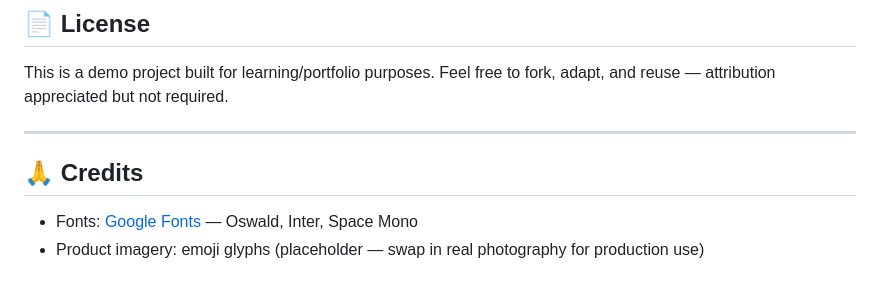
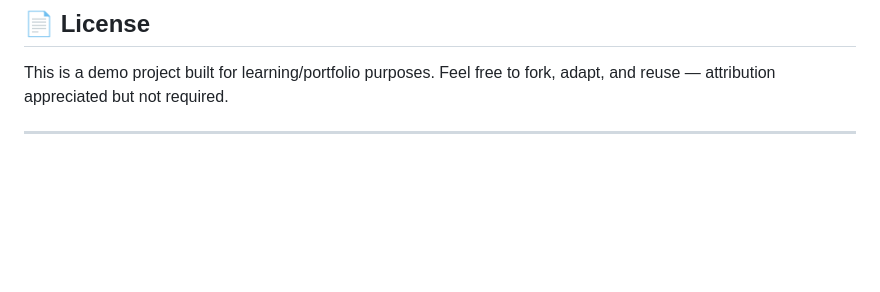
Before and after one commit to amitdbond0987/Shopping-Web-using-Frontend, a Markdown page: README.md, the part around the change. Drawn GitHub-style; blank space fills up the shorter version.

Commit message:
Remove credits section from README
Removed credits section from README.

```diff
--- a/README.md
+++ b/README.md
@@ -123,8 +123,3 @@ Ideas for extending this demo:
 This is a demo project built for learning/portfolio purposes. Feel free to fork, adapt, and reuse — attribution appreciated but not required.
 
 ---
-
-## 🙏 Credits
-
-- Fonts: [Google Fonts](https://fonts.google.com/) — Oswald, Inter, Space Mono
-- Product imagery: emoji glyphs (placeholder — swap in real photography for production use)
```
